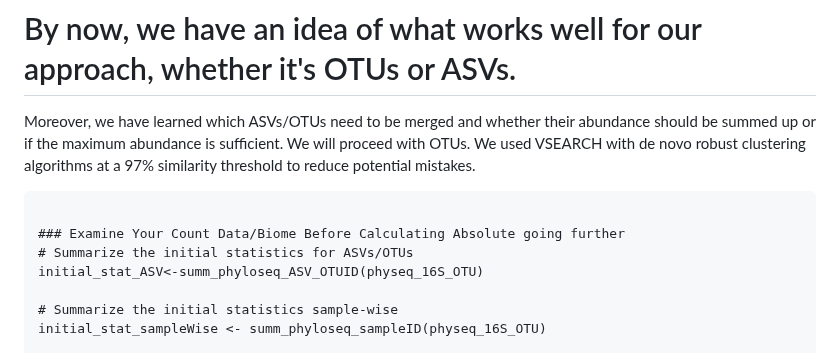
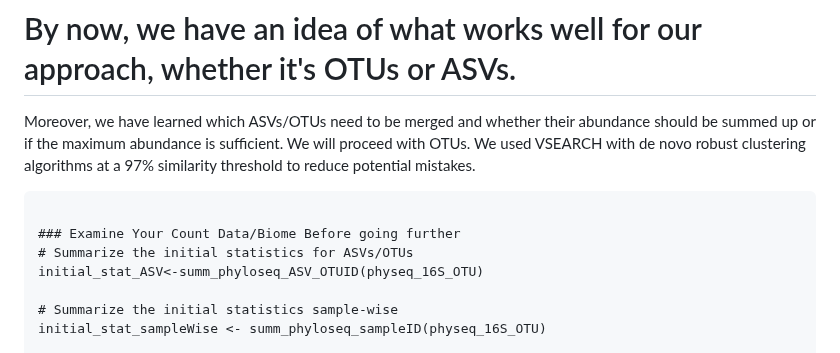
Before and after one commit to mghotbi/DspikeIn, a Markdown page: README.md, the part around the change. Rendered like a GitHub page.

````diff
--- a/README.md
+++ b/README.md
@@ -213,7 +213,7 @@ Moreover, we have learned which ASVs/OTUs need to be merged and whether their ab
 
 ```markdown
 
-### Examine Your Count Data/Biome Before Calculating Absolute going further
+### Examine Your Count Data/Biome Before going further
 # Summarize the initial statistics for ASVs/OTUs
 initial_stat_ASV<-summ_phyloseq_ASV_OTUID(physeq_16S_OTU)
 
````
